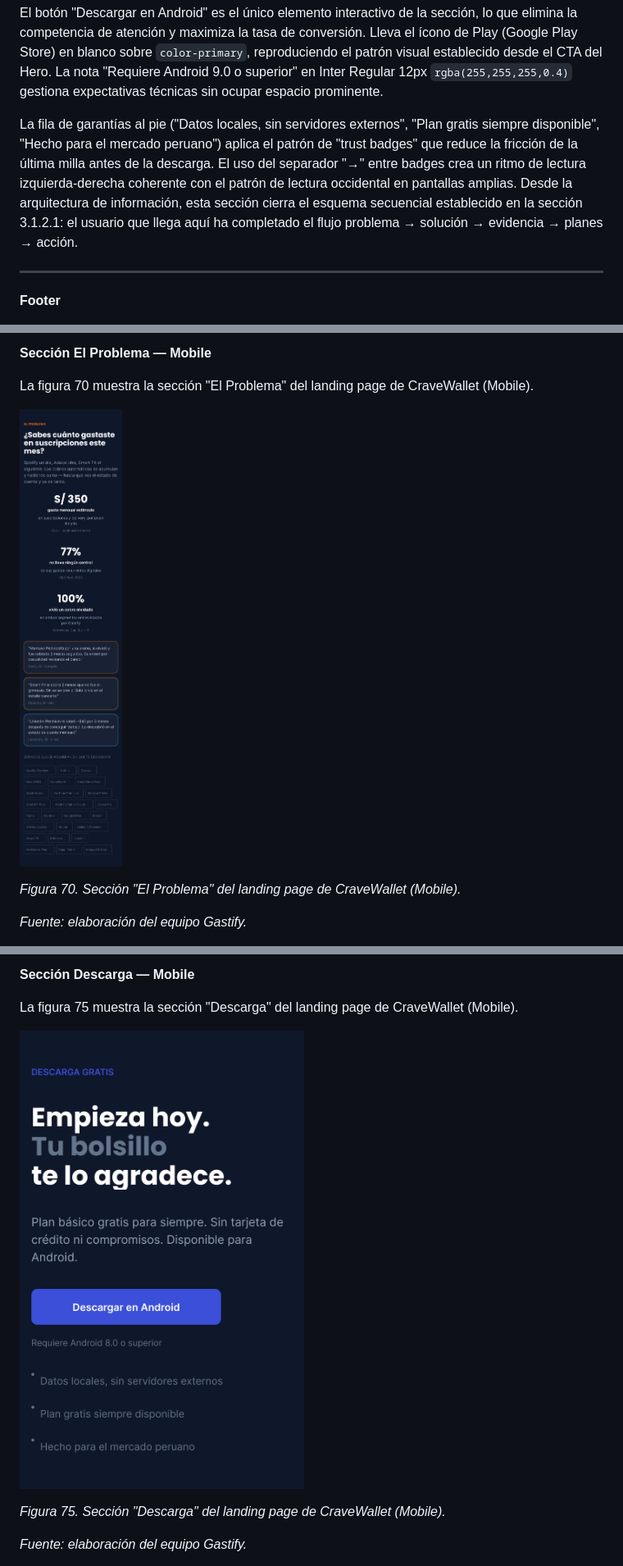
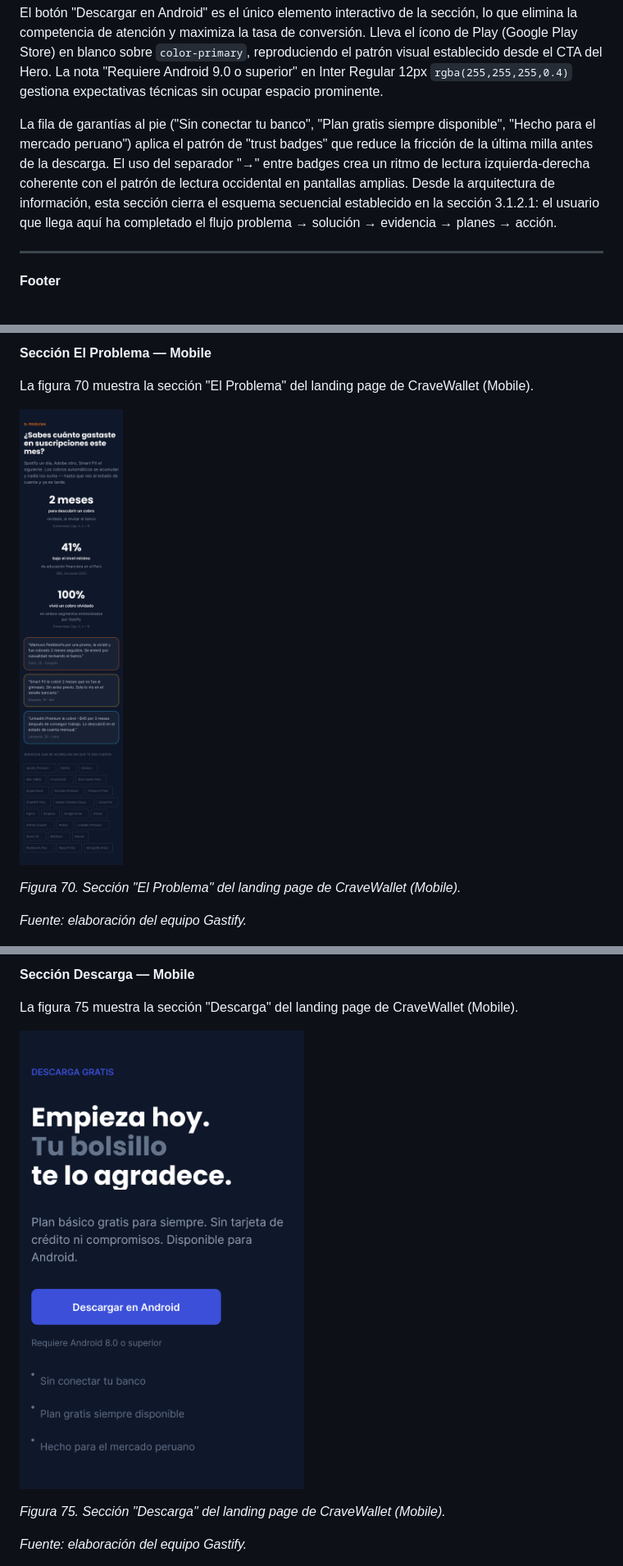
Before and after one commit to 1ACC0238-2620-4950-Gastify-CraveWallet/CraveWallet-Report, a Markdown page: docs/chapter_3.md, 3 parts joined by grey strips. Shown at 82% size. GitHub-like rendering; pictures changed too: docs/images/chapter_3/download-mobile.png, docs/images/chapter_3/problem-mobile.png.

```diff
--- a/docs/chapter_3.md
+++ b/docs/chapter_3.md
@@ -1205,7 +1205,7 @@ La sección de descarga retorna al fondo oscuro `color-on-surface` para el cierr
 
 El botón "Descargar en Android" es el único elemento interactivo de la sección, lo que elimina la competencia de atención y maximiza la tasa de conversión. Lleva el ícono de Play (Google Play Store) en blanco sobre `color-primary`, reproduciendo el patrón visual establecido desde el CTA del Hero. La nota "Requiere Android 9.0 o superior" en Inter Regular 12px `rgba(255,255,255,0.4)` gestiona expectativas técnicas sin ocupar espacio prominente.
 
-La fila de garantías al pie ("Datos locales, sin servidores externos", "Plan gratis siempre disponible", "Hecho para el mercado peruano") aplica el patrón de "trust badges" que reduce la fricción de la última milla antes de la descarga. El uso del separador "→" entre badges crea un ritmo de lectura izquierda-derecha coherente con el patrón de lectura occidental en pantallas amplias. Desde la arquitectura de información, esta sección cierra el esquema secuencial establecido en la sección 3.1.2.1: el usuario que llega aquí ha completado el flujo problema → solución → evidencia → planes → acción.
+La fila de garantías al pie ("Sin conectar tu banco", "Plan gratis siempre disponible", "Hecho para el mercado peruano") aplica el patrón de "trust badges" que reduce la fricción de la última milla antes de la descarga. El uso del separador "→" entre badges crea un ritmo de lectura izquierda-derecha coherente con el patrón de lectura occidental en pantallas amplias. Desde la arquitectura de información, esta sección cierra el esquema secuencial establecido en la sección 3.1.2.1: el usuario que llega aquí ha completado el flujo problema → solución → evidencia → planes → acción.
 
 ***
 
```
Also changed, not shown: other parts of docs/chapter_3.md (+1 -1 lines), docs/images/chapter_3/download-desktop.png, docs/images/chapter_3/problem-desktop.png, docs/images/chapter_3/problem-mobile-wf.png.
